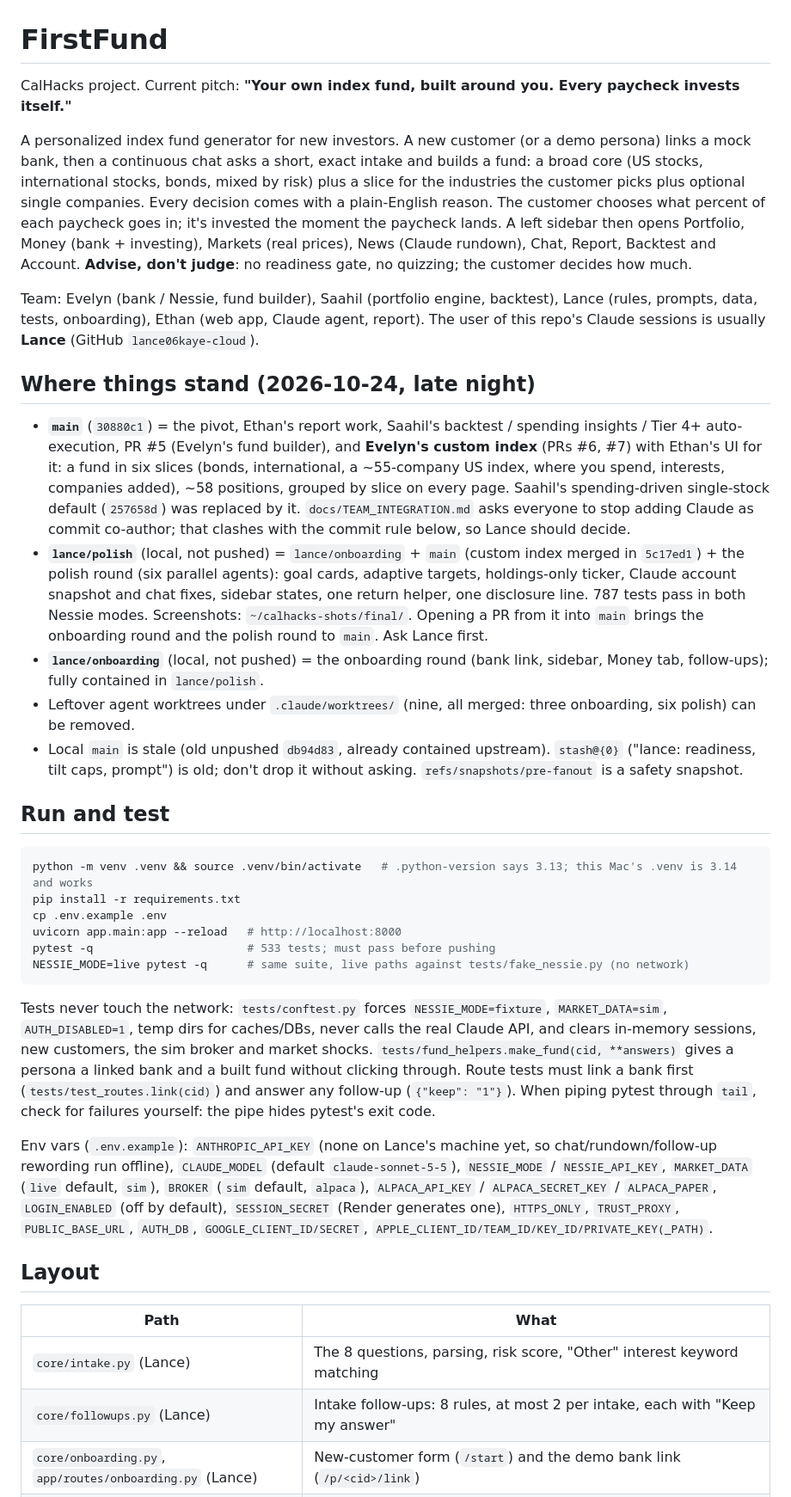
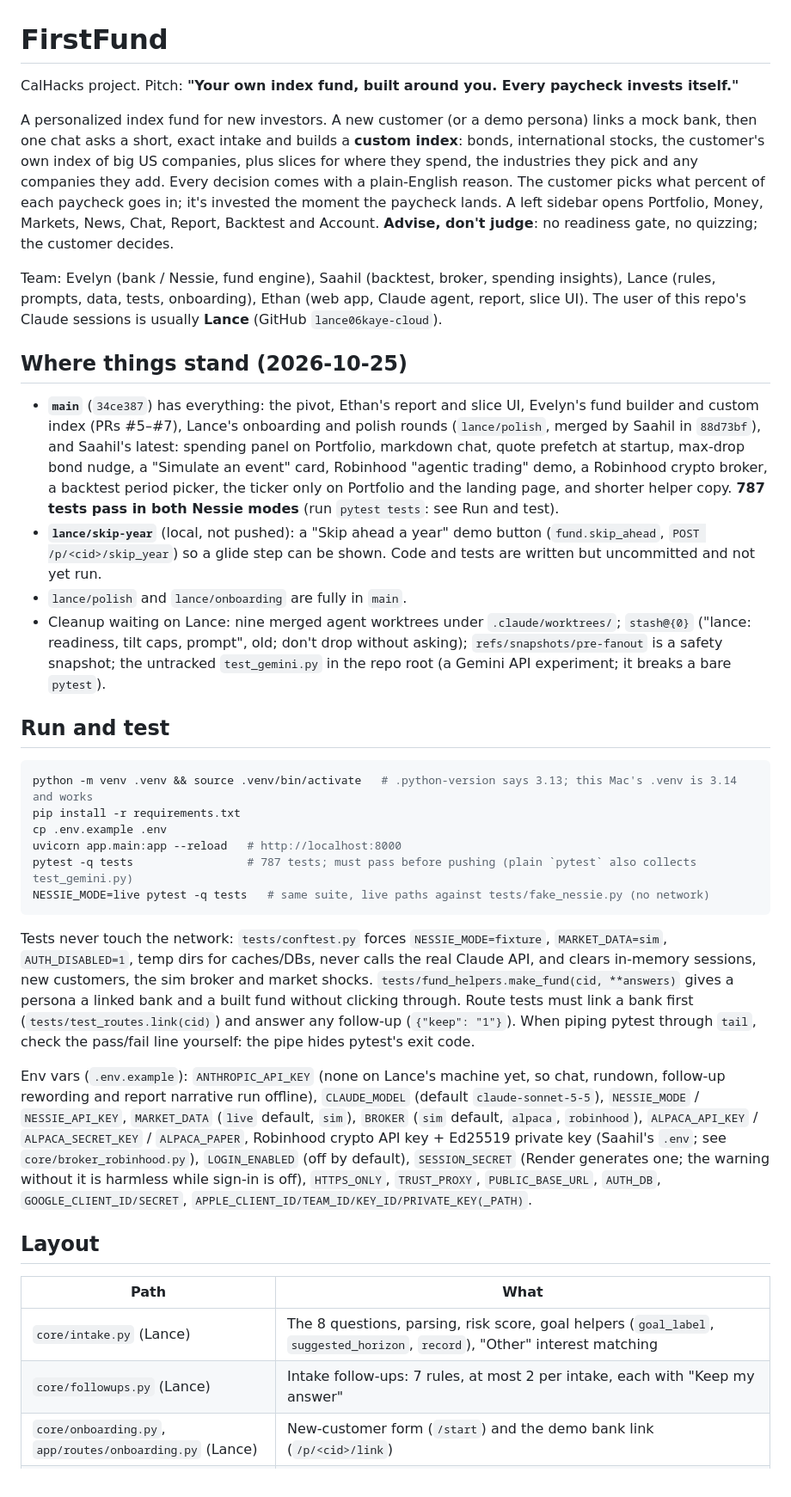
Before and after one commit to evelynyouu/calhacks, a Markdown page: CLAUDE.md, the part around one of its changes. Shown at 86% size. Rendered like a GitHub page.

````diff
--- a/CLAUDE.md
+++ b/CLAUDE.md
@@ -1,37 +1,32 @@
 # FirstFund
 
-CalHacks project. Current pitch: **"Your own index fund, built around you. Every paycheck invests itself."**
+CalHacks project. Pitch: **"Your own index fund, built around you. Every paycheck invests itself."**
 
-A personalized index fund generator for new investors. A new customer (or a demo persona) links a mock bank, then a
-continuous chat asks a short, exact intake and builds a fund: a broad core (US stocks, international stocks, bonds,
-mixed by risk) plus a slice for the industries the customer picks plus optional single companies. Every decision
-comes with a plain-English reason. The customer chooses what percent of each paycheck goes in; it's invested the
-moment the paycheck lands. A left sidebar then opens Portfolio, Money (bank + investing), Markets (real prices),
-News (Claude rundown), Chat, Report, Backtest and Account. **Advise, don't judge**: no readiness gate, no quizzing;
-the customer decides how much.
+A personalized index fund for new investors. A new customer (or a demo persona) links a mock bank, then one chat asks
+a short, exact intake and builds a **custom index**: bonds, international stocks, the customer's own index of big US
+companies, plus slices for where they spend, the industries they pick and any companies they add. Every decision
+comes with a plain-English reason. The customer picks what percent of each paycheck goes in; it's invested the moment
+the paycheck lands. A left sidebar opens Portfolio, Money, Markets, News, Chat, Report, Backtest and Account.
+**Advise, don't judge**: no readiness gate, no quizzing; the customer decides.
 
-Team: Evelyn (bank / Nessie, fund builder), Saahil (portfolio engine, backtest), Lance (rules, prompts, data, tests,
-onboarding), Ethan (web app, Claude agent, report). The user of this repo's Claude sessions is usually **Lance**
-(GitHub `lance06kaye-cloud`).
+Team: Evelyn (bank / Nessie, fund engine), Saahil (backtest, broker, spending insights), Lance (rules, prompts, data,
+tests, onboarding), Ethan (web app, Claude agent, report, slice UI). The user of this repo's Claude sessions is
+usually **Lance** (GitHub `lance06kaye-cloud`).
 
-## Where things stand (2026-10-24, late night)
+## Where things stand (2026-10-25)
 
-- **`main`** (`30880c1`) = the pivot, Ethan's report work, Saahil's backtest / spending insights / Tier 4+
-  auto-execution, PR #5 (Evelyn's fund builder), and **Evelyn's custom index** (PRs #6, #7) with Ethan's UI for it:
-  a fund in six slices (bonds, international, a ~55-company US index, where you spend, interests, companies added),
-  ~58 positions, grouped by slice on every page. Saahil's spending-driven single-stock default (`257658d`) was
-  replaced by it. `docs/TEAM_INTEGRATION.md` asks everyone to stop adding Claude as commit co-author; that clashes
-  with the commit rule below, so Lance should decide.
-- **`lance/polish`** (local, not pushed) = `lance/onboarding` + `main` (custom index merged in `5c17ed1`) + the
-  polish round (six parallel agents): goal cards, adaptive targets, holdings-only ticker, Claude account snapshot and
-  chat fixes, sidebar states, one return helper, one disclosure line. 787 tests pass in both Nessie modes.
-  Screenshots: `~/calhacks-shots/final/`. Opening a PR from it into `main` brings the onboarding round and the polish
-  round to `main`. Ask Lance first.
-- **`lance/onboarding`** (local, not pushed) = the onboarding round (bank link, sidebar, Money tab, follow-ups);
-  fully contained in `lance/polish`.
-- Leftover agent worktrees under `.claude/worktrees/` (nine, all merged: three onboarding, six polish) can be removed.
-- Local `main` is stale (old unpushed `db94d83`, already contained upstream). `stash@{0}` ("lance: readiness, tilt
-  caps, prompt") is old; don't drop it without asking. `refs/snapshots/pre-fanout` is a safety snapshot.
+- **`main`** (`34ce387`) has everything: the pivot, Ethan's report and slice UI, Evelyn's fund builder and custom index
+  (PRs #5–#7), Lance's onboarding and polish rounds (`lance/polish`, merged by Saahil in `88d73bf`), and Saahil's
+  latest: spending panel on Portfolio, markdown chat, quote prefetch at startup, max-drop bond nudge, a "Simulate an
+  event" card, Robinhood "agentic trading" demo, a Robinhood crypto broker, a backtest period picker, the ticker only
+  on Portfolio and the landing page, and shorter helper copy. **787 tests pass in both Nessie modes** (run `pytest
+  tests`: see Run and test).
+- **`lance/skip-year`** (local, not pushed): a "Skip ahead a year" demo button (`fund.skip_ahead`, `POST
+  /p/<cid>/skip_year`) so a glide step can be shown. Code and tests are written but uncommitted and not yet run.
+- `lance/polish` and `lance/onboarding` are fully in `main`.
+- Cleanup waiting on Lance: nine merged agent worktrees under `.claude/worktrees/`; `stash@{0}` ("lance: readiness,
+  tilt caps, prompt", old; don't drop without asking); `refs/snapshots/pre-fanout` is a safety snapshot; the untracked
+  `test_gemini.py` in the repo root (a Gemini API experiment; it breaks a bare `pytest`).
 
 ## Run and test
 
@@ -40,27 +35,29 @@ python -m venv .venv && source .venv/bin/activate   # .python-version says 3.13;
 pip install -r requirements.txt
 cp .env.example .env
 uvicorn app.main:app --reload   # http://localhost:8000
-pytest -q                       # 533 tests; must pass before pushing
-NESSIE_MODE=live pytest -q      # same suite, live paths against tests/fake_nessie.py (no network)
+pytest -q tests                 # 787 tests; must pass before pushing (plain `pytest` also collects test_gemini.py)
+NESSIE_MODE=live pytest -q tests   # same suite, live paths against tests/fake_nessie.py (no network)
 ```
 
 Tests never touch the network: `tests/conftest.py` forces `NESSIE_MODE=fixture`, `MARKET_DATA=sim`,
 `AUTH_DISABLED=1`, temp dirs for caches/DBs, never calls the real Claude API, and clears in-memory sessions, new
 customers, the sim broker and market shocks. `tests/fund_helpers.make_fund(cid, **answers)` gives a persona a linked
 bank and a built fund without clicking through. Route tests must link a bank first (`tests/test_routes.link(cid)`)
-and answer any follow-up (`{"keep": "1"}`). When piping pytest through `tail`, check for failures yourself: the pipe
-hides pytest's exit code.
+and answer any follow-up (`{"keep": "1"}`). When piping pytest through `tail`, check the pass/fail line yourself:
+the pipe hides pytest's exit code.
 
-Env vars (`.env.example`): `ANTHROPIC_API_KEY` (none on Lance's machine yet, so chat/rundown/follow-up rewording run
-offline), `CLAUDE_MODEL` (default `claude-sonnet-5-5`), `NESSIE_MODE` / `NESSIE_API_KEY`, `MARKET_DATA` (`live`
-default, `sim`), `BROKER` (`sim` default, `alpaca`), `ALPACA_API_KEY` / `ALPACA_SECRET_KEY` / `ALPACA_PAPER`,
-`LOGIN_ENABLED` (off by default), `SESSION_SECRET` (Render generates one), `HTTPS_ONLY`, `TRUST_PROXY`,
-`PUBLIC_BASE_URL`, `AUTH_DB`, `GOOGLE_CLIENT_ID/SECRET`, `APPLE_CLIENT_ID/TEAM_ID/KEY_ID/PRIVATE_KEY(_PATH)`.
+Env vars (`.env.example`): `ANTHROPIC_API_KEY` (none on Lance's machine yet, so chat, rundown, follow-up rewording
+and report narrative run offline), `CLAUDE_MODEL` (default `claude-sonnet-5-5`), `NESSIE_MODE` / `NESSIE_API_KEY`,
+`MARKET_DATA` (`live` default, `sim`), `BROKER` (`sim` default, `alpaca`, `robinhood`), `ALPACA_API_KEY` /
+`ALPACA_SECRET_KEY` / `ALPACA_PAPER`, Robinhood crypto API key + Ed25519 private key (Saahil's `.env`; see
+`core/broker_robinhood.py`), `LOGIN_ENABLED` (off by default), `SESSION_SECRET` (Render generates one; the warning without it is
+harmless while sign-in is off), `HTTPS_ONLY`, `TRUST_PROXY`, `PUBLIC_BASE_URL`, `AUTH_DB`,
+`GOOGLE_CLIENT_ID/SECRET`, `APPLE_CLIENT_ID/TEAM_ID/KEY_ID/PRIVATE_KEY(_PATH)`.
 
 ## Layout
 
 | Path | What |
 |---|---|
-| `core/intake.py` (Lance) | The 8 questions, parsing, risk score, "Other" interest keyword matching |
-| `core/followups.py` (Lance) | Intake follow-ups: 8 rules, at most 2 per intake, each with "Keep my answer" |
+| `core/intake.py` (Lance) | The 8 questions, parsing, risk score, goal helpers (`goal_label`, `suggested_horizon`, `record`), "Other" interest matching |
+| `core/followups.py` (Lance) | Intake follow-ups: 7 rules, at most 2 per intake, each with "Keep my answer" |
 | `core/onboarding.py`, `app/routes/onboarding.py` (Lance) | New-customer form (`/start`) and the demo bank link (`/p/<cid>/link`) |
````
Also changed, not shown: other parts of CLAUDE.md (+125 -109 lines).
